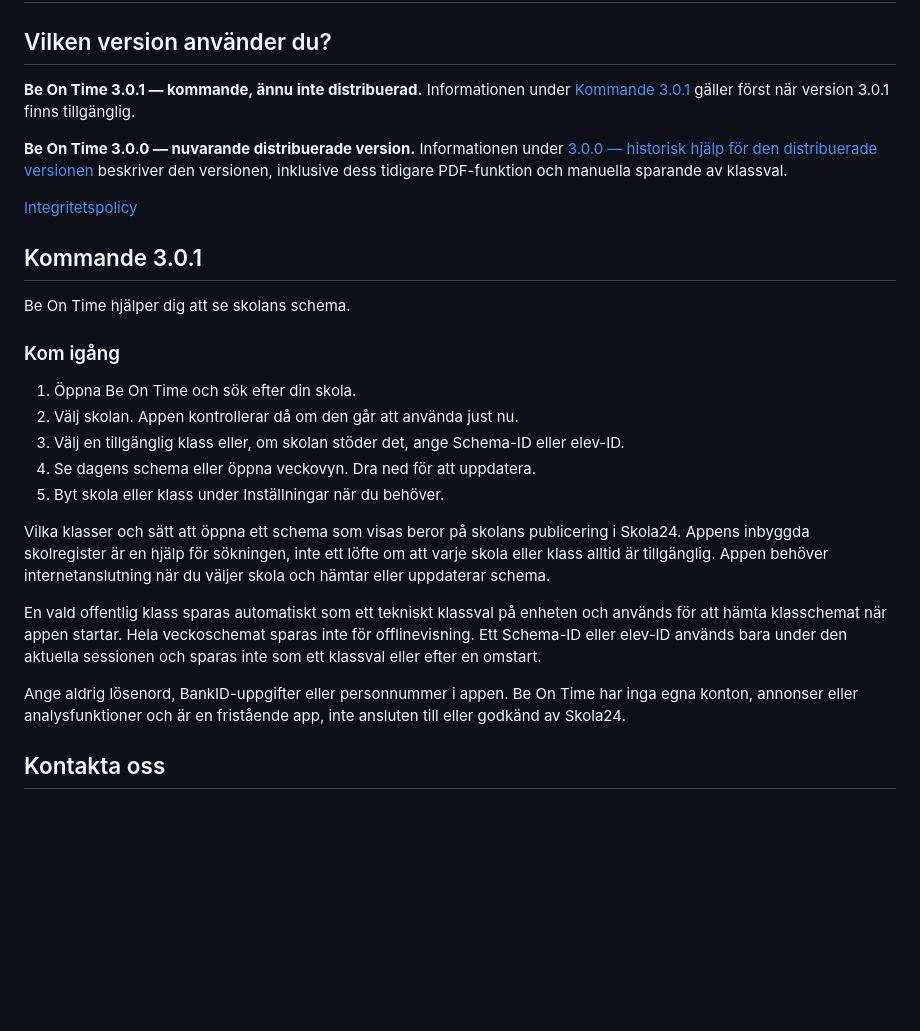
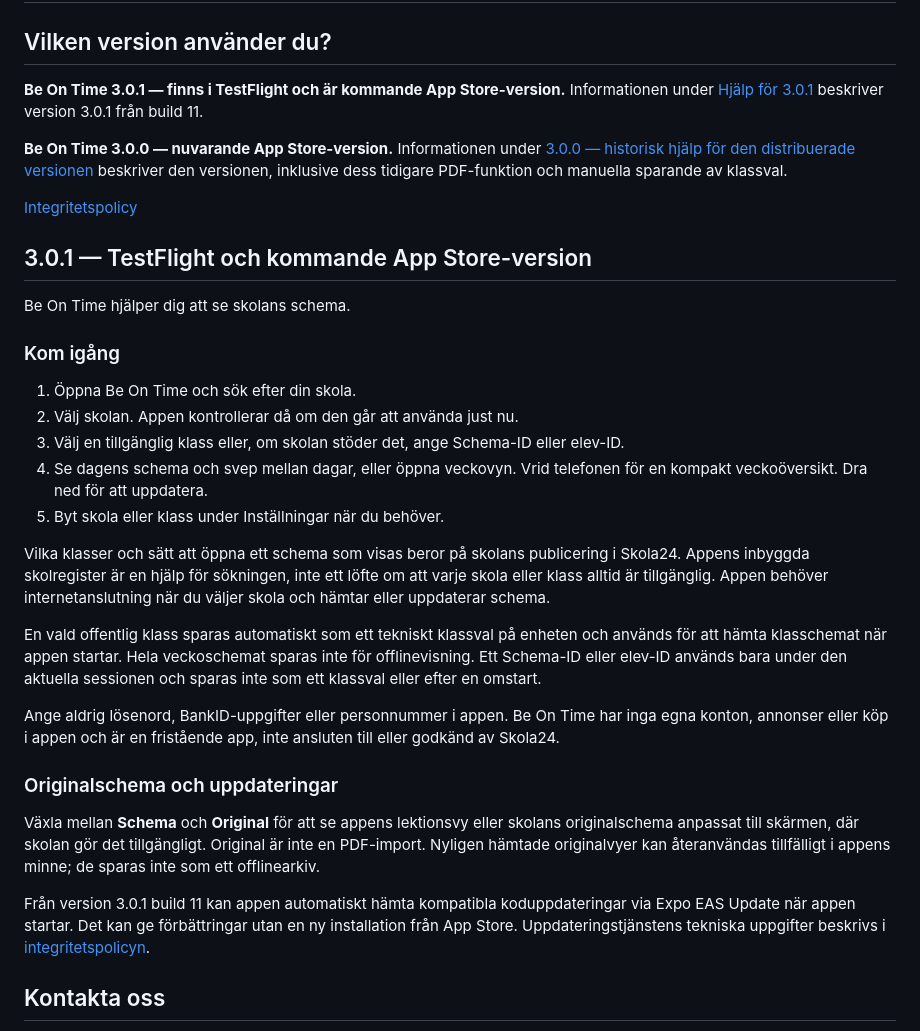
Before and after one commit to sleipner42/sleipner42.github.io, a Markdown page: README.md, the part around the change. Rendered like a GitHub page; blank space fills up the shorter version.

Commit message:
docs: align support with Build 11 TestFlight

```diff
--- a/README.md
+++ b/README.md
@@ -2,13 +2,13 @@
 
 ## Vilken version använder du?
 
-**Be On Time 3.0.1 — kommande, ännu inte distribuerad.** Informationen under [Kommande 3.0.1](#kommande-301) gäller först när version 3.0.1 finns tillgänglig.
+**Be On Time 3.0.1 — finns i TestFlight och är kommande App Store-version.** Informationen under [Hjälp för 3.0.1](#301--testflight-och-kommande-app-store-version) beskriver version 3.0.1 från build 11.
 
-**Be On Time 3.0.0 — nuvarande distribuerade version.** Informationen under [3.0.0 — historisk hjälp för den distribuerade versionen](#300--historisk-hjälp-för-den-distribuerade-versionen) beskriver den versionen, inklusive dess tidigare PDF-funktion och manuella sparande av klassval.
+**Be On Time 3.0.0 — nuvarande App Store-version.** Informationen under [3.0.0 — historisk hjälp för den distribuerade versionen](#300--historisk-hjälp-för-den-distribuerade-versionen) beskriver den versionen, inklusive dess tidigare PDF-funktion och manuella sparande av klassval.
 
 [Integritetspolicy](PRIVACY.md)
 
-## Kommande 3.0.1
+## 3.0.1 — TestFlight och kommande App Store-version
 
 Be On Time hjälper dig att se skolans schema.
 
@@ -17,14 +17,20 @@ Be On Time hjälper dig att se skolans schema.
 1. Öppna Be On Time och sök efter din skola.
 2. Välj skolan. Appen kontrollerar då om den går att använda just nu.
 3. Välj en tillgänglig klass eller, om skolan stöder det, ange Schema-ID eller elev-ID.
-4. Se dagens schema eller öppna veckovyn. Dra ned för att uppdatera.
+4. Se dagens schema och svep mellan dagar, eller öppna veckovyn. Vrid telefonen för en kompakt veckoöversikt. Dra ned för att uppdatera.
 5. Byt skola eller klass under Inställningar när du behöver.
 
 Vilka klasser och sätt att öppna ett schema som visas beror på skolans publicering i Skola24. Appens inbyggda skolregister är en hjälp för sökningen, inte ett löfte om att varje skola eller klass alltid är tillgänglig. Appen behöver internetanslutning när du väljer skola och hämtar eller uppdaterar schema.
 
 En vald offentlig klass sparas automatiskt som ett tekniskt klassval på enheten och används för att hämta klasschemat när appen startar. Hela veckoschemat sparas inte för offlinevisning. Ett Schema-ID eller elev-ID används bara under den aktuella sessionen och sparas inte som ett klassval eller efter en omstart.
 
-Ange aldrig lösenord, BankID-uppgifter eller personnummer i appen. Be On Time har inga egna konton, annonser eller analysfunktioner och är en fristående app, inte ansluten till eller godkänd av Skola24.
+Ange aldrig lösenord, BankID-uppgifter eller personnummer i appen. Be On Time har inga egna konton, annonser eller köp i appen och är en fristående app, inte ansluten till eller godkänd av Skola24.
+
+### Originalschema och uppdateringar
+
+Växla mellan **Schema** och **Original** för att se appens lektionsvy eller skolans originalschema anpassat till skärmen, där skolan gör det tillgängligt. Original är inte en PDF-import. Nyligen hämtade originalvyer kan återanvändas tillfälligt i appens minne; de sparas inte som ett offlinearkiv.
+
+Från version 3.0.1 build 11 kan appen automatiskt hämta kompatibla koduppdateringar via Expo EAS Update när appen startar. Det kan ge förbättringar utan en ny installation från App Store. Uppdateringstjänstens tekniska uppgifter beskrivs i [integritetspolicyn](PRIVACY.md).
 
 ## Kontakta oss
 
```
